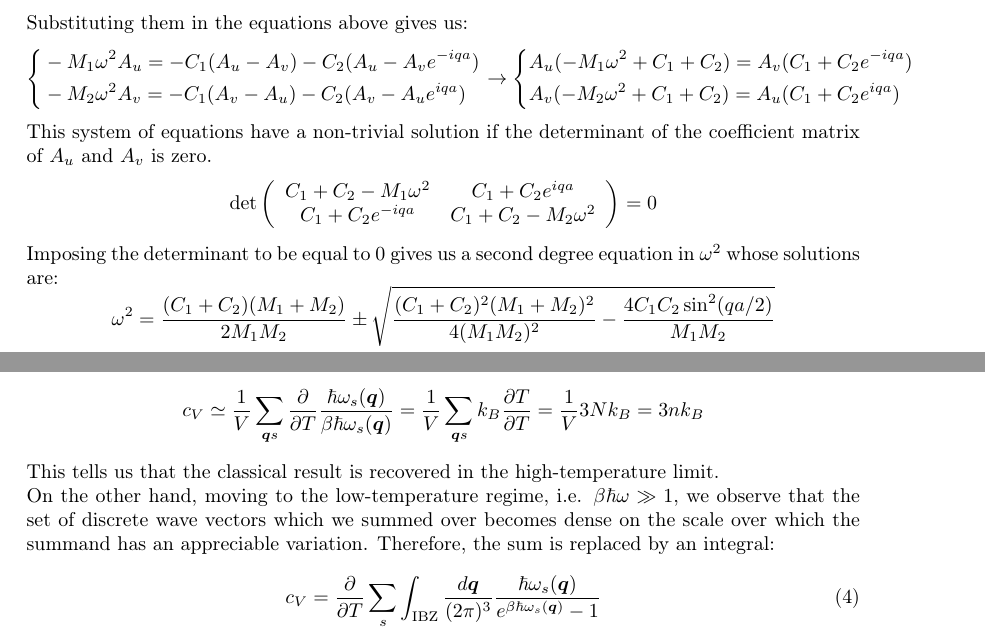
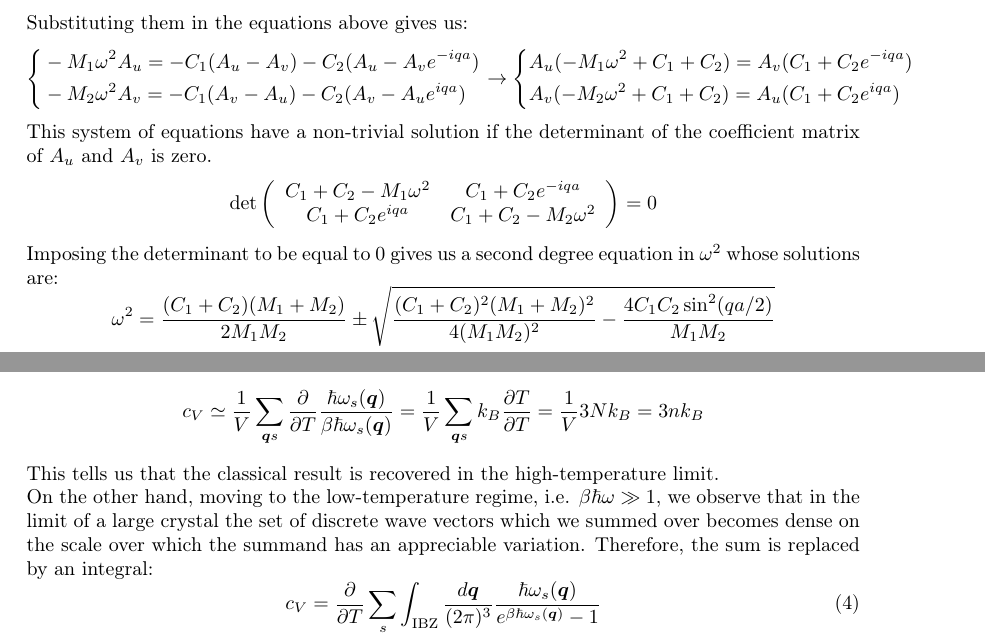
Before and after one commit to mattderri/Condensed-Matter, a LaTeX document (main.tex): two parts of pages 16 and 21 of 51, joined at a grey line, cut so that both start at the same text. Compiled offline with pdfLaTeX.

Commit message:
Updates from Overleaf

```diff
--- a/main.tex
+++ b/main.tex
@@ -605,8 +605,8 @@ Substituting them in the equations above gives us:
 This system of equations have a non-trivial solution if the determinant of the coefficient matrix of $A_u$ and $A_v$ is zero.
 \[
 \det\left(\begin{array}{cc}
-    C_1+C_2-M_1\omega^2 & C_1+C_2e^{iqa} \\
-    C_1+C_2e^{-iqa} & C_1+C_2-M_2\omega^2
+    C_1+C_2-M_1\omega^2 & C_1+C_2e^{-iqa} \\
+    C_1+C_2e^{iqa} & C_1+C_2-M_2\omega^2
 \end{array}\right)=0
 \]
 Imposing the determinant to be equal to 0 gives us a second degree equation in $\omega^2$ whose solutions are:
@@ -800,7 +800,7 @@ In the limit $\beta\hbar\omega\ll1$, i.e. high-temperature limit, the specific h
 c_V\simeq\frac{1}{V}\sum_{\Vec{q}s}\frac{\partial}{\partial T}\frac{\hbar\omega_s(\Vec{q})}{\beta\hbar\omega_s(\Vec{q})}=\frac{1}{V}\sum_{\Vec{q}s}k_B\frac{\partial T}{\partial T}=\frac{1}{V}3Nk_B=3nk_B
 \]
 This tells us that the classical result is recovered in the high-temperature limit.\\
-On the other hand, moving to the low-temperature regime, i.e. $\beta\hbar\omega\gg1$, we observe that the set of discrete wave vectors which we summed over becomes dense on the scale over which the summand has an appreciable variation. Therefore, the sum is replaced by an integral:
+On the other hand, moving to the low-temperature regime, i.e. $\beta\hbar\omega\gg1$, we observe that in the limit of a large crystal the set of discrete wave vectors which we summed over becomes dense on the scale over which the summand has an appreciable variation. Therefore, the sum is replaced by an integral:
 \begin{equation}
 \label{general}
 c_V=\frac{\partial}{\partial T}\sum_s\int_{\text{\RN{1}BZ}}\frac{d\Vec{q}}{(2\pi)^3}\frac{\hbar\omega_s(\Vec{q})}{e^{\beta\hbar\omega_s(\Vec{q})}-1}
```
Also changed, not shown: main.tex (4 more changed lines).
